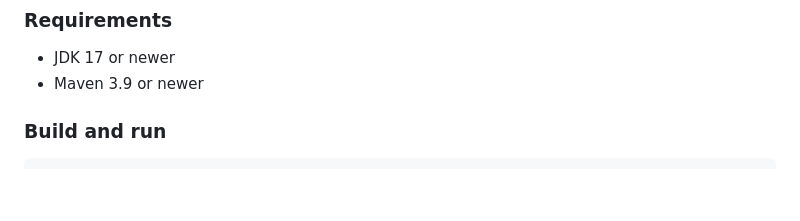
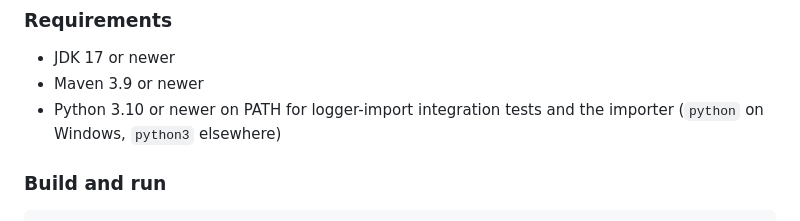
Before and after one commit to RicheyWorks/FlowersForever, a Markdown page: README.md, the part around the change. Drawn GitHub-style; folded sections open; blank space fills up the shorter version.

Commit message:
DocumentPythonRequirementForLoggerIntegrationTests

```diff
--- a/README.md
+++ b/README.md
@@ -246,6 +246,7 @@ FlowersForever is in development. The public source is available under the MIT L
 
 - JDK 17 or newer
 - Maven 3.9 or newer
+- Python 3.10 or newer on PATH for logger-import integration tests and the importer (`python` on Windows, `python3` elsewhere)
 
 ### Build and run
 
```
